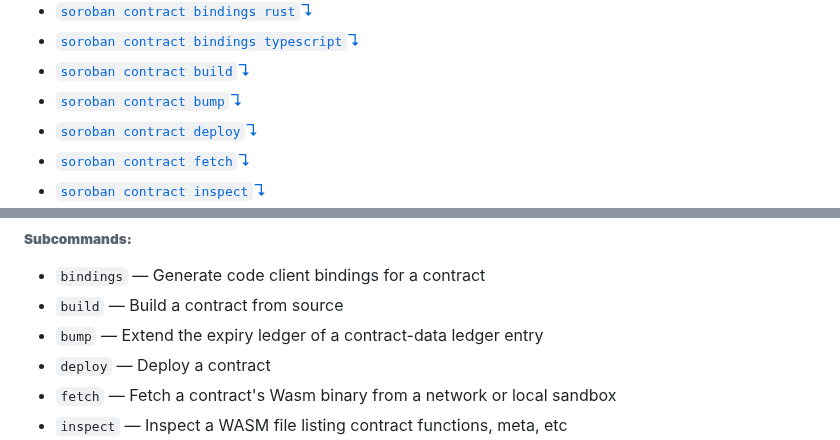
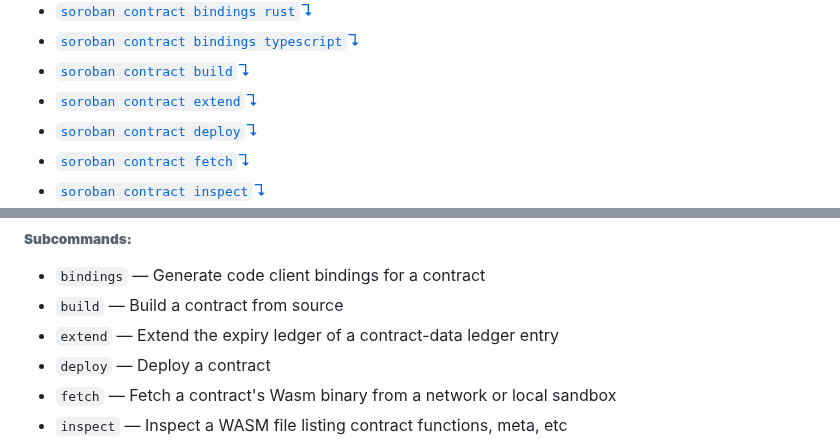
Before and after one commit to stellar/stellar-cli, a Markdown page: docs/soroban-cli-full-docs.md, 2 parts joined by grey strips. Rendered like a GitHub page.

```diff
--- a/docs/soroban-cli-full-docs.md
+++ b/docs/soroban-cli-full-docs.md
@@ -12,7 +12,7 @@ This document contains the help content for the `soroban` command-line program.
 * [`soroban contract bindings rust`↴](#soroban-contract-bindings-rust)
 * [`soroban contract bindings typescript`↴](#soroban-contract-bindings-typescript)
 * [`soroban contract build`↴](#soroban-contract-build)
-* [`soroban contract bump`↴](#soroban-contract-bump)
+* [`soroban contract extend`↴](#soroban-contract-extend)
 * [`soroban contract deploy`↴](#soroban-contract-deploy)
 * [`soroban contract fetch`↴](#soroban-contract-fetch)
 * [`soroban contract inspect`↴](#soroban-contract-inspect)
@@ -127,7 +127,7 @@ Tools for smart contract developers
 
 * `bindings` — Generate code client bindings for a contract
 * `build` — Build a contract from source
-* `bump` — Extend the expiry ledger of a contract-data ledger entry
+* `extend` — Extend the expiry ledger of a contract-data ledger entry
 * `deploy` — Deploy a contract
 * `fetch` — Fetch a contract's Wasm binary from a network or local sandbox
 * `inspect` — Inspect a WASM file listing contract functions, meta, etc
```
Also changed, not shown: other parts of docs/soroban-cli-full-docs.md (+13 -13 lines).
